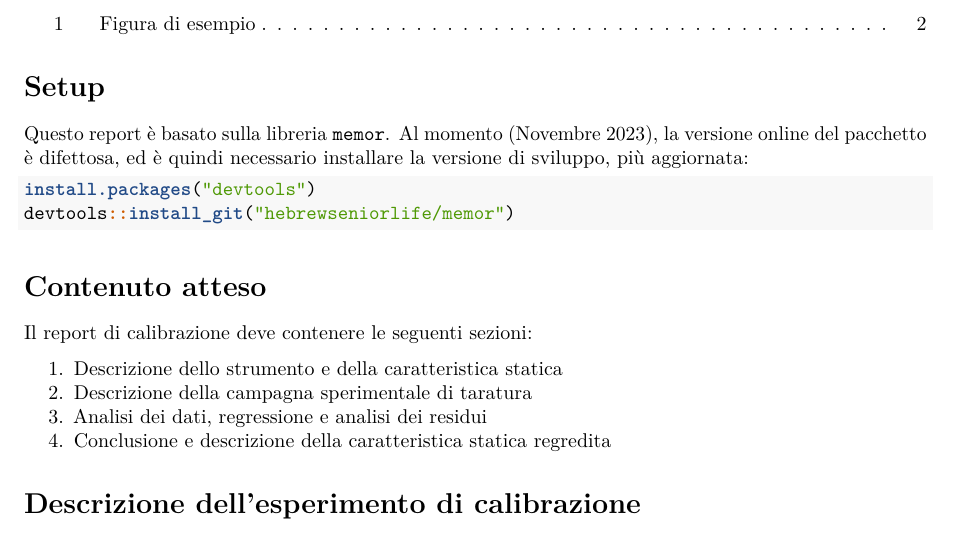
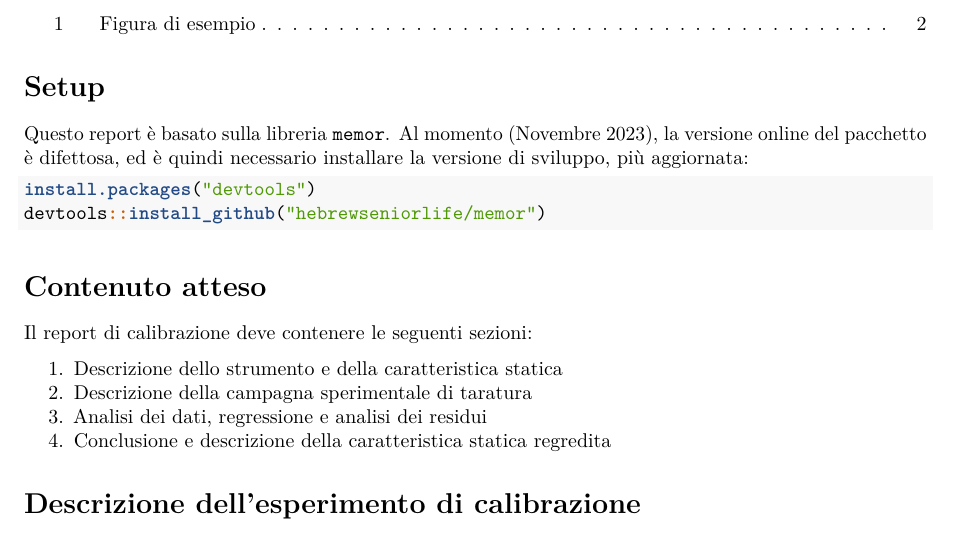
Before and after one commit to pbosetti/ADAS-23, an R Markdown document (report.Rmd): part of page 1 of 2, cut so that both start at the same text. Rendered offline with R 4.5, knitr and Pandoc, then LaTeX, with nearby package versions; drawn as R Markdown's standard PDF in place of the format the file asks for.

Commit message:
Fix ti report

````diff
--- a/report.Rmd
+++ b/report.Rmd
@@ -43,7 +43,7 @@ Questo report è basato sulla libreria `memor`. Al momento (Novembre 2023), la v
 
 ```{r eval=FALSE, include=TRUE}
 install.packages("devtools")
-devtools::install_git("hebrewseniorlife/memor")
+devtools::install_github("hebrewseniorlife/memor")
 ```
 
 
````
